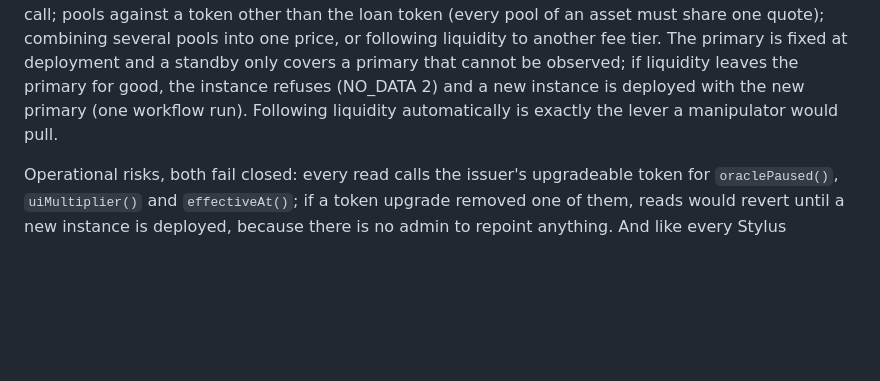
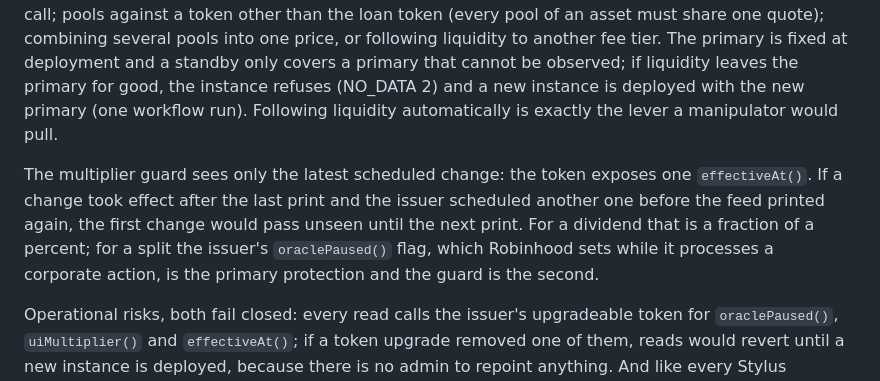
Before and after one commit to bongbongcrypto/afterhours, a Markdown page: DESIGN.md, the part around the change. Rendered like a GitHub page; blank space fills up the shorter version.

Commit message:
docs: the multiplier guard sees only the latest scheduled change
Co-Authored-By: Claude Opus 5.5 <noreply@anthropic.com>

```diff
--- a/DESIGN.md
+++ b/DESIGN.md
@@ -300,6 +300,14 @@ and a new instance is deployed with the new primary (one workflow run).
 Following liquidity automatically is exactly the lever a manipulator would
 pull.
 
+The multiplier guard sees only the latest scheduled change: the token exposes
+one `effectiveAt()`. If a change took effect after the last print and the
+issuer scheduled another one before the feed printed again, the first change
+would pass unseen until the next print. For a dividend that is a fraction of
+a percent; for a split the issuer's `oraclePaused()` flag, which Robinhood
+sets while it processes a corporate action, is the primary protection and
+the guard is the second.
+
 Operational risks, both fail closed: every read calls the issuer's upgradeable
 token for `oraclePaused()`, `uiMultiplier()` and `effectiveAt()`; if a token
 upgrade removed one of them, reads would revert until a new instance is
```
